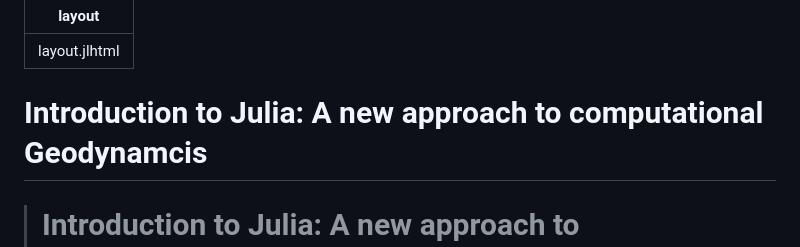
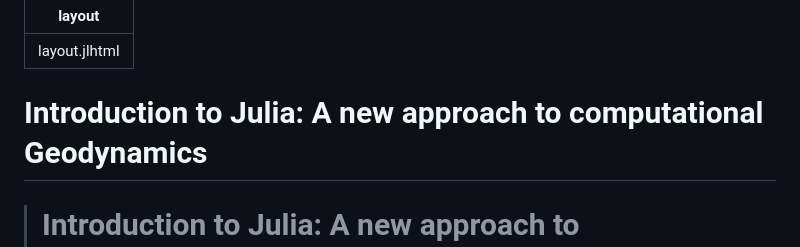
Before and after one commit to UniMainzGeo/JuliaIntro, a Markdown page: src/_includes/welcome.md, the part around the change. Drawn GitHub-style.

Commit message:
fixed typo

```diff
--- a/src/_includes/welcome.md
+++ b/src/_includes/welcome.md
@@ -5,7 +5,7 @@ layout: "layout.jlhtml"
 <link rel="stylesheet" href="$(root_url)/assets/styles/homepage.css" type="text/css" />
 
 <div id="title" class="banner">
-    <h1>Introduction to Julia: <strong>A new approach to computational Geodynamcis</strong></h1>
+    <h1>Introduction to Julia: <strong>A new approach to computational Geodynamics</strong></h1>
 </div>
 <!-- <img src="$(root_url)/assets/JGU_MAGMA.svg" class="logo"> -->
 <div class="page-head">
```
